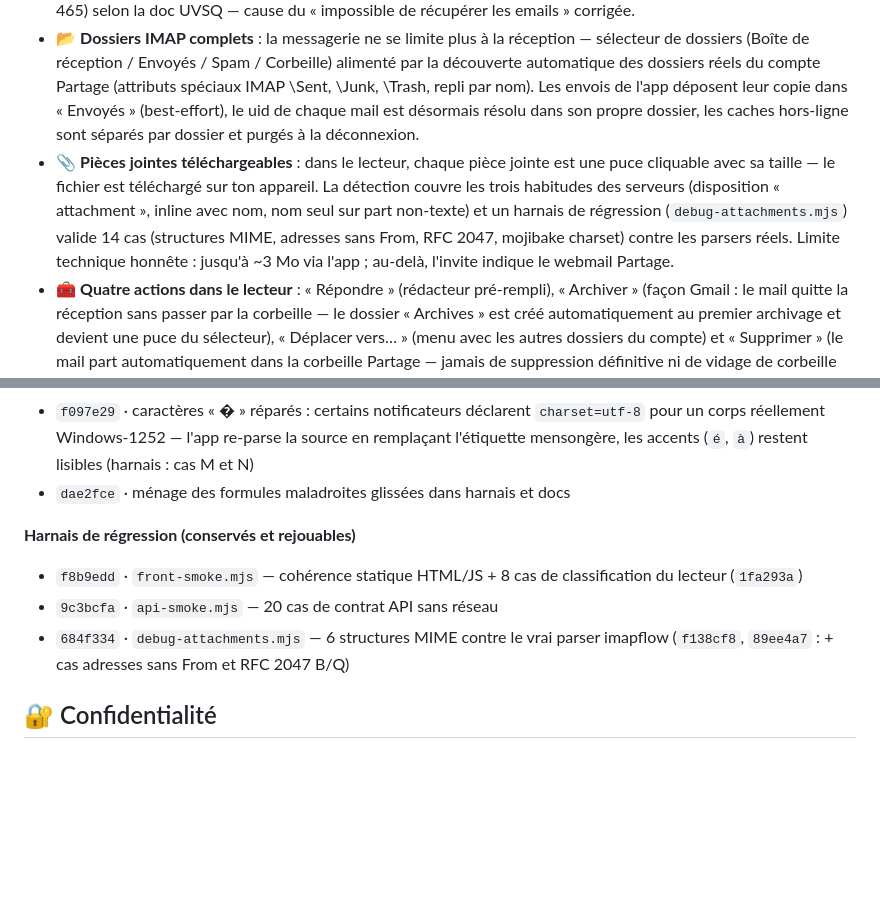
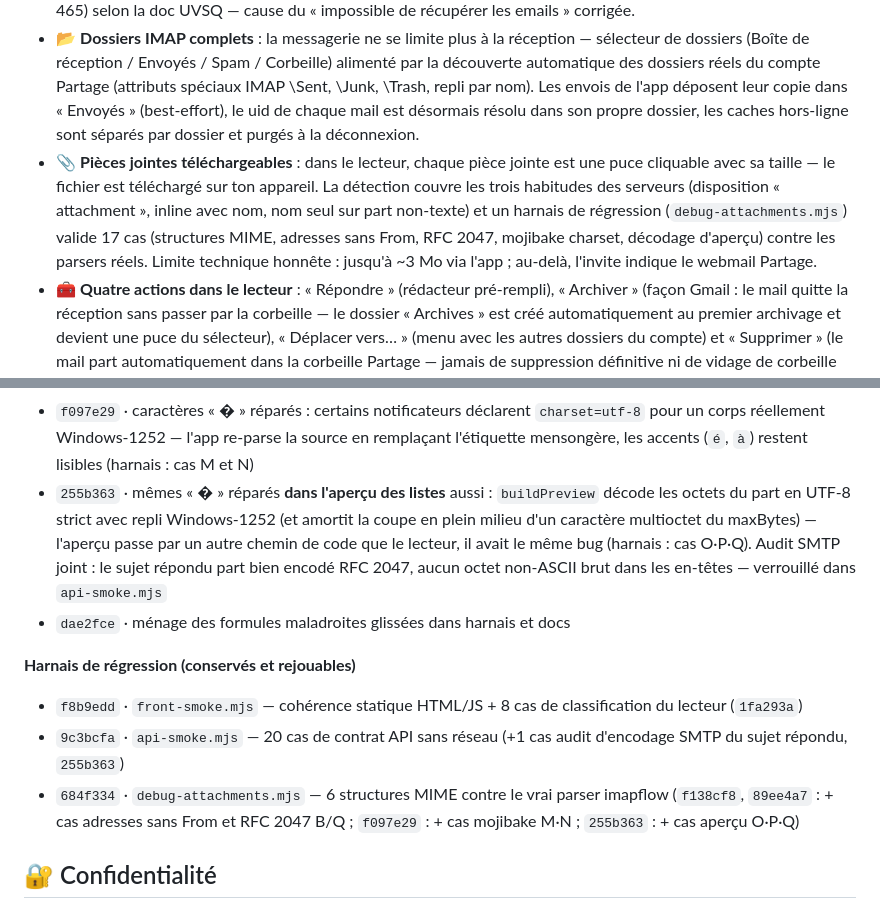
Before and after one commit to TRADERS6/uvsq-project-, a Markdown page: README.md, 2 parts joined by grey strips. Drawn GitHub-style; blank space fills up the shorter version.

Commit message:
docs(readme): changelog — mojibake de l'aperçu réparé (255b363), comptes de harnais à jour (17 / 21 / 16)
🤖 Generated with Codebuff
Co-Authored-By: Codebuff <noreply@codebuff.com>

```diff
--- a/README.md
+++ b/README.md
@@ -63,7 +63,7 @@ Un vrai widget d'écran d'accueil iOS via l'app gratuite **Scriptable** :
 - 🖥️ **Bouton « Enregistrer » réparé sur PC** : sur certains navigateurs (Firefox/Safari variants), la demande de permission de notification bloquait la sauvegarde — c'est corrigé, la sauvegarde se fait toujours en premier.
 - 📬 **Serveurs Partage officiels** : connexion désormais pointée vers `partage.uvsq.fr` (IMAP port 993, SMTP port 465) selon la doc UVSQ — cause du « impossible de récupérer les emails » corrigée.
 - 📂 **Dossiers IMAP complets** : la messagerie ne se limite plus à la réception — sélecteur de dossiers (Boîte de réception / Envoyés / Spam / Corbeille) alimenté par la découverte automatique des dossiers réels du compte Partage (attributs spéciaux IMAP \Sent, \Junk, \Trash, repli par nom). Les envois de l'app déposent leur copie dans « Envoyés » (best-effort), le uid de chaque mail est désormais résolu dans son propre dossier, les caches hors-ligne sont séparés par dossier et purgés à la déconnexion.
-- 📎 **Pièces jointes téléchargeables** : dans le lecteur, chaque pièce jointe est une puce cliquable avec sa taille — le fichier est téléchargé sur ton appareil. La détection couvre les trois habitudes des serveurs (disposition « attachment », inline avec nom, nom seul sur part non-texte) et un harnais de régression (`debug-attachments.mjs`) valide 14 cas (structures MIME, adresses sans From, RFC 2047, mojibake charset) contre les parsers réels. Limite technique honnête : jusqu'à ~3 Mo via l'app ; au-delà, l'invite indique le webmail Partage.
+- 📎 **Pièces jointes téléchargeables** : dans le lecteur, chaque pièce jointe est une puce cliquable avec sa taille — le fichier est téléchargé sur ton appareil. La détection couvre les trois habitudes des serveurs (disposition « attachment », inline avec nom, nom seul sur part non-texte) et un harnais de régression (`debug-attachments.mjs`) valide 17 cas (structures MIME, adresses sans From, RFC 2047, mojibake charset, décodage d'aperçu) contre les parsers réels. Limite technique honnête : jusqu'à ~3 Mo via l'app ; au-delà, l'invite indique le webmail Partage.
 - 🧰 **Quatre actions dans le lecteur** : « Répondre » (rédacteur pré-rempli), « Archiver » (façon Gmail : le mail quitte la réception sans passer par la corbeille — le dossier « Archives » est créé automatiquement au premier archivage et devient une puce du sélecteur), « Déplacer vers… » (menu avec les autres dossiers du compte) et « Supprimer » (le mail part automatiquement dans la corbeille Partage — jamais de suppression définitive ni de vidage de corbeille depuis l'app). Chaque action est validée par le serveur et met à jour la liste et le cache hors-ligne instantanément.
 - 📔 **Noms des profs proposés automatiquement** : quand tu écris un mail, tape les premières lettres du nom et l'app propose l'adresse — carnet alimenté par tes mails reçus et les profs de ton emploi du temps (celles déduites de l'EDT sont marquées « adresse déduite, à vérifier »).
 - 🔔 **L'alerte « cours imminent » fonctionne vraiment** : elle était appelée par le minuteur mais jamais définie dans le code (rien ne s'envoyait jamais) — la notification est désormais en place, une seule fois par cours.
@@ -86,12 +86,13 @@ Un vrai widget d'écran d'accueil iOS via l'app gratuite **Scriptable** :
 - `684f334` · détection des pièces jointes robuste aux trois variations Partage (disposition, inline avec nom, nom seul sur part non-texte)
 - `ffeee74` · seuil « Afficher la suite » adaptatif (~2 écrans par appareil, plancher 3 200 caractères, coupe invisible sur desktop)
 - `f097e29` · caractères « � » réparés : certains notificateurs déclarent `charset=utf-8` pour un corps réellement Windows-1252 — l'app re-parse la source en remplaçant l'étiquette mensongère, les accents (`é`, `à`) restent lisibles (harnais : cas M et N)
+- `255b363` · mêmes « � » réparés **dans l'aperçu des listes** aussi : `buildPreview` décode les octets du part en UTF-8 strict avec repli Windows-1252 (et amortit la coupe en plein milieu d'un caractère multioctet du maxBytes) — l'aperçu passe par un autre chemin de code que le lecteur, il avait le même bug (harnais : cas O·P·Q). Audit SMTP joint : le sujet répondu part bien encodé RFC 2047, aucun octet non-ASCII brut dans les en-têtes — verrouillé dans `api-smoke.mjs`
 - `dae2fce` · ménage des formules maladroites glissées dans harnais et docs
 
 **Harnais de régression (conservés et rejouables)**
 - `f8b9edd` · `front-smoke.mjs` — cohérence statique HTML/JS + 8 cas de classification du lecteur (`1fa293a`)
-- `9c3bcfa` · `api-smoke.mjs` — 20 cas de contrat API sans réseau
-- `684f334` · `debug-attachments.mjs` — 6 structures MIME contre le vrai parser imapflow (`f138cf8`, `89ee4a7` : + cas adresses sans From et RFC 2047 B/Q)
+- `9c3bcfa` · `api-smoke.mjs` — 20 cas de contrat API sans réseau (+1 cas audit d'encodage SMTP du sujet répondu, `255b363`)
+- `684f334` · `debug-attachments.mjs` — 6 structures MIME contre le vrai parser imapflow (`f138cf8`, `89ee4a7` : + cas adresses sans From et RFC 2047 B/Q ; `f097e29` : + cas mojibake M·N ; `255b363` : + cas aperçu O·P·Q)
 
 ## 🔐 Confidentialité
 
```
